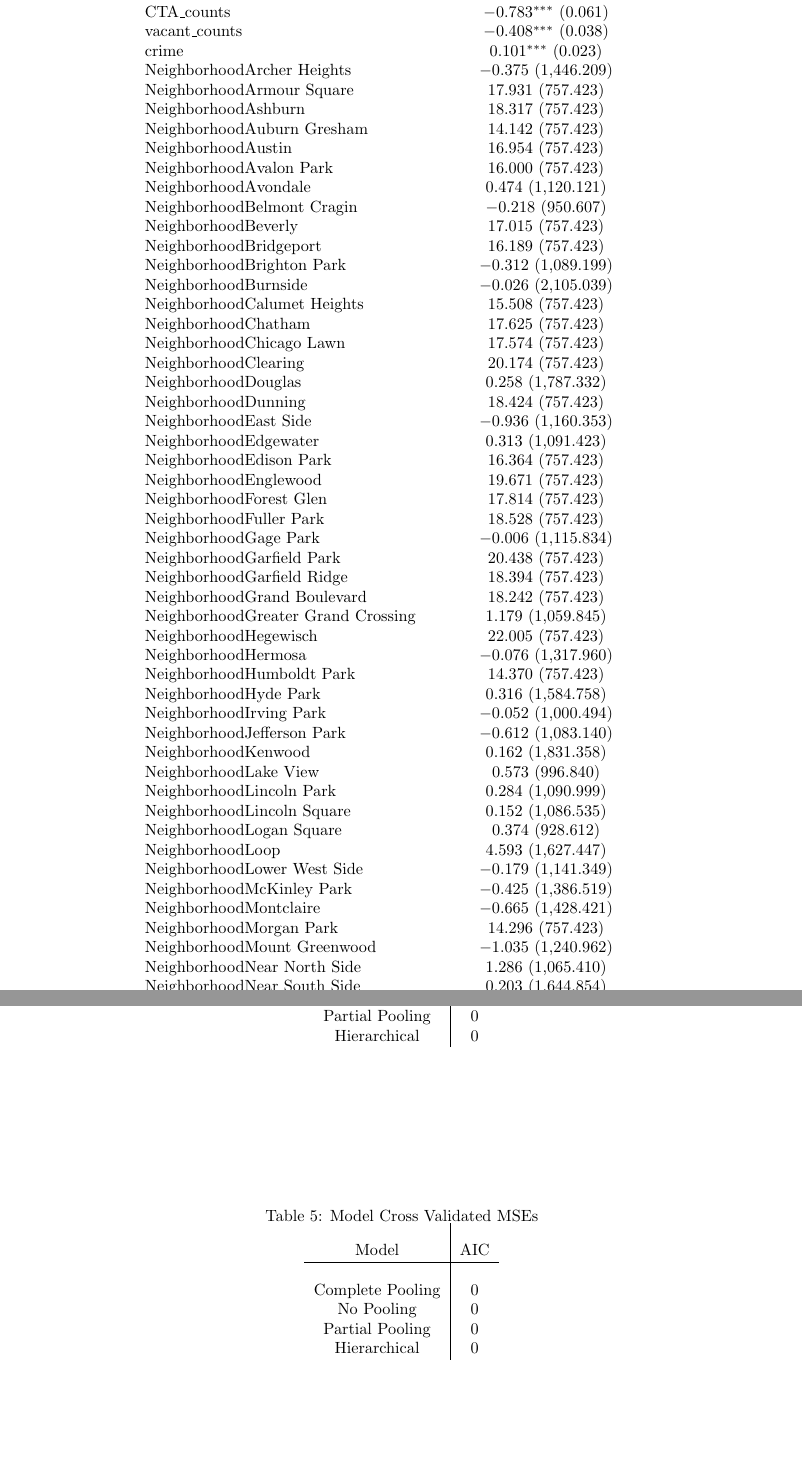
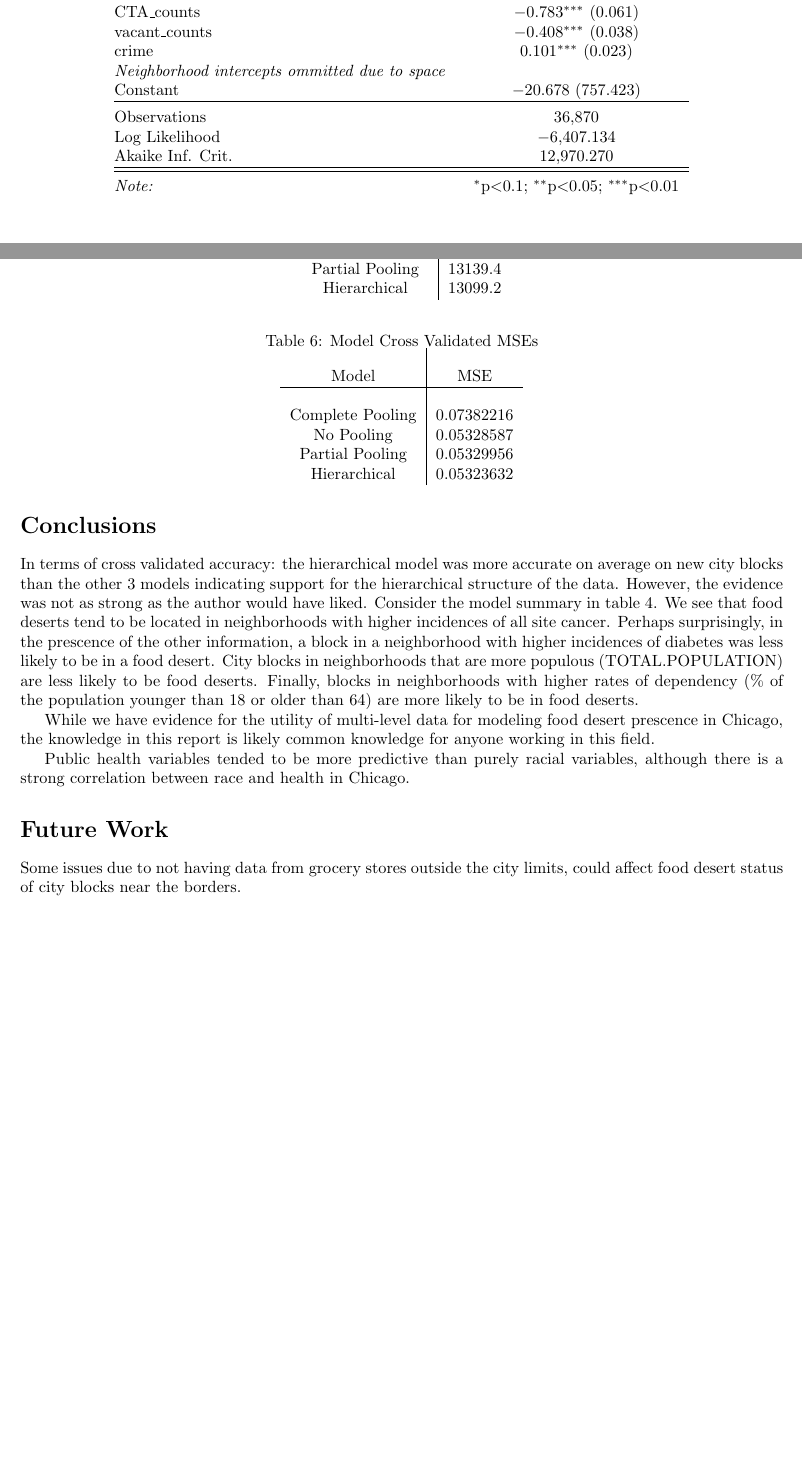
Before and after one commit to danielkberry/HM-Final-Project, a LaTeX document (paper.tex): two parts of pages 7 and 8 of 8, joined at a grey line, cut so that both start at the same text, the shorter picture padded with empty space. Compiled offline with pdfLaTeX.

Commit message:
Added a bunch of stuff. Close to final version.

```diff
--- a/paper.tex
+++ b/paper.tex
@@ -1,8 +1,10 @@
 \documentclass{report}
 
 \usepackage[margin=1in]{geometry}
+\usepackage{amsmath}
+\usepackage{graphicx}
 
-\usepackage{amsmath}
+
 
 \title{Access to Food in Chicago: \\ a Hierarchical Perspective}
 \author{Daniel Berry}
@@ -295,81 +334,82 @@ Akaike Inf. Crit. & 19,826.710 \\
 \hline \\[-1.8ex]
  CTA\_counts & $-$0.783$^{***}$ (0.061) \\
  vacant\_counts & $-$0.408$^{***}$ (0.038) \\
- crime & 0.101$^{***}$ (0.023) \\
- NeighborhoodArcher Heights & $-$0.375 (1,446.209) \\
- NeighborhoodArmour Square & 17.931 (757.423) \\
- NeighborhoodAshburn & 18.317 (757.423) \\
- NeighborhoodAuburn Gresham & 14.142 (757.423) \\
- NeighborhoodAustin & 16.954 (757.423) \\
- NeighborhoodAvalon Park & 16.000 (757.423) \\
- NeighborhoodAvondale & 0.474 (1,120.121) \\
- NeighborhoodBelmont Cragin & $-$0.218 (950.607) \\
- NeighborhoodBeverly & 17.015 (757.423) \\
- NeighborhoodBridgeport & 16.189 (757.423) \\
- NeighborhoodBrighton Park & $-$0.312 (1,089.199) \\
- NeighborhoodBurnside & $-$0.026 (2,105.039) \\
- NeighborhoodCalumet Heights & 15.508 (757.423) \\
- NeighborhoodChatham & 17.625 (757.423) \\
- NeighborhoodChicago Lawn & 17.574 (757.423) \\
- NeighborhoodClearing & 20.174 (757.423) \\
- NeighborhoodDouglas & 0.258 (1,787.332) \\
- NeighborhoodDunning & 18.424 (757.423) \\
- NeighborhoodEast Side & $-$0.936 (1,160.353) \\
- NeighborhoodEdgewater & 0.313 (1,091.423) \\
- NeighborhoodEdison Park & 16.364 (757.423) \\
- NeighborhoodEnglewood & 19.671 (757.423) \\
- NeighborhoodForest Glen & 17.814 (757.423) \\
- NeighborhoodFuller Park & 18.528 (757.423) \\
- NeighborhoodGage Park & $-$0.006 (1,115.834) \\
- NeighborhoodGarfield Park & 20.438 (757.423) \\
- NeighborhoodGarfield Ridge & 18.394 (757.423) \\
- NeighborhoodGrand Boulevard & 18.242 (757.423) \\
- NeighborhoodGreater Grand Crossing & 1.179 (1,059.845) \\
- NeighborhoodHegewisch & 22.005 (757.423) \\
- NeighborhoodHermosa & $-$0.076 (1,317.960) \\
- NeighborhoodHumboldt Park & 14.370 (757.423) \\
- NeighborhoodHyde Park & 0.316 (1,584.758) \\
- NeighborhoodIrving Park & $-$0.052 (1,000.494) \\
- NeighborhoodJefferson Park & $-$0.612 (1,083.140) \\
- NeighborhoodKenwood & 0.162 (1,831.358) \\
- NeighborhoodLake View & 0.573 (996.840) \\
- NeighborhoodLincoln Park & 0.284 (1,090.999) \\
- NeighborhoodLincoln Square & 0.152 (1,086.535) \\
- NeighborhoodLogan Square & 0.374 (928.612) \\
- NeighborhoodLoop & 4.593 (1,627.447) \\
- NeighborhoodLower West Side & $-$0.179 (1,141.349) \\
- NeighborhoodMcKinley Park & $-$0.425 (1,386.519) \\
- NeighborhoodMontclaire & $-$0.665 (1,428.421) \\
- NeighborhoodMorgan Park & 14.296 (757.423) \\
- NeighborhoodMount Greenwood & $-$1.035 (1,240.962) \\
- NeighborhoodNear North Side & 1.286 (1,065.410) \\
- NeighborhoodNear South Side & 0.203 (1,644.854) \\
- NeighborhoodNear West Side & 19.807 (757.423) \\
- NeighborhoodNew City & 17.533 (757.423) \\
- NeighborhoodNorth Center & 0.025 (1,072.777) \\
- NeighborhoodNorth Lawndale & 20.140 (757.423) \\
- NeighborhoodNorth Park & $-$0.485 (1,314.011) \\
- NeighborhoodNorwood Park & 15.859 (757.423) \\
- NeighborhoodO'Hare & 17.366 (757.423) \\
- NeighborhoodOakland & $-$0.333 (2,335.785) \\
- NeighborhoodPortage Park & 17.004 (757.423) \\
- NeighborhoodPullman & 20.484 (757.423) \\
- NeighborhoodRiverdale & $-$0.950 (2,642.673) \\
- NeighborhoodRogers Park & $-$0.180 (1,140.236) \\
- NeighborhoodRoseland & 21.135 (757.423) \\
- NeighborhoodSouth Chicago & 0.471 (1,066.274) \\
- NeighborhoodSouth Deering & 18.462 (757.423) \\
- NeighborhoodSouth Lawndale & $-$0.066 (1,038.034) \\
- NeighborhoodSouth Shore & 14.902 (757.423) \\
- NeighborhoodUptown & 0.845 (1,290.142) \\
- NeighborhoodWashington Heights & 17.343 (757.423) \\
- NeighborhoodWashington Park & 19.848 (757.423) \\
- NeighborhoodWest Elsdon & $-$0.357 (1,287.354) \\
- NeighborhoodWest Lawn & 18.031 (757.423) \\
- NeighborhoodWest Pullman & 20.427 (757.423) \\
- NeighborhoodWest Ridge & 18.428 (757.423) \\
- NeighborhoodWest Town & 0.566 (941.296) \\
- NeighborhoodWoodlawn & 17.508 (757.423) \\
+  crime & 0.101$^{***}$ (0.023) \\
+  \textit{Neighborhood intercepts ommitted due to space} & \\
+ % NeighborhoodArcher Heights & $-$0.375 (1,446.209) \\
+ % NeighborhoodArmour Square & 17.931 (757.423) \\
+ % NeighborhoodAshburn & 18.317 (757.423) \\
+ % NeighborhoodAuburn Gresham & 14.142 (757.423) \\
+ % NeighborhoodAustin & 16.954 (757.423) \\
+ % NeighborhoodAvalon Park & 16.000 (757.423) \\
+ % NeighborhoodAvondale & 0.474 (1,120.121) \\
+ % NeighborhoodBelmont Cragin & $-$0.218 (950.607) \\
+ % NeighborhoodBeverly & 17.015 (757.423) \\
+ % NeighborhoodBridgeport & 16.189 (757.423) \\
+ % NeighborhoodBrighton Park & $-$0.312 (1,089.199) \\
+ % NeighborhoodBurnside & $-$0.026 (2,105.039) \\
+ % NeighborhoodCalumet Heights & 15.508 (757.423) \\
+ % NeighborhoodChatham & 17.625 (757.423) \\
+ % NeighborhoodChicago Lawn & 17.574 (757.423) \\
+ % NeighborhoodClearing & 20.174 (757.423) \\
+ % NeighborhoodDouglas & 0.258 (1,787.332) \\
+ % NeighborhoodDunning & 18.424 (757.423) \\
+ % NeighborhoodEast Side & $-$0.936 (1,160.353) \\
+ % NeighborhoodEdgewater & 0.313 (1,091.423) \\
+ % NeighborhoodEdison Park & 16.364 (757.423) \\
+ % NeighborhoodEnglewood & 19.671 (757.423) \\
+ % NeighborhoodForest Glen & 17.814 (757.423) \\
+ % NeighborhoodFuller Park & 18.528 (757.423) \\
+ % NeighborhoodGage Park & $-$0.006 (1,115.834) \\
+ % NeighborhoodGarfield Park & 20.438 (757.423) \\
+ % NeighborhoodGarfield Ridge & 18.394 (757.423) \\
+ % NeighborhoodGrand Boulevard & 18.242 (757.423) \\
+ % NeighborhoodGreater Grand Crossing & 1.179 (1,059.845) \\
+ % NeighborhoodHegewisch & 22.005 (757.423) \\
+ % NeighborhoodHermosa & $-$0.076 (1,317.960) \\
+ % NeighborhoodHumboldt Park & 14.370 (757.423) \\
+ % NeighborhoodHyde Park & 0.316 (1,584.758) \\
+ % NeighborhoodIrving Park & $-$0.052 (1,000.494) \\
+ % NeighborhoodJefferson Park & $-$0.612 (1,083.140) \\
+ % NeighborhoodKenwood & 0.162 (1,831.358) \\
+ % NeighborhoodLake View & 0.573 (996.840) \\
+ % NeighborhoodLincoln Park & 0.284 (1,090.999) \\
+ % NeighborhoodLincoln Square & 0.152 (1,086.535) \\
+ % NeighborhoodLogan Square & 0.374 (928.612) \\
+ % NeighborhoodLoop & 4.593 (1,627.447) \\
+ % NeighborhoodLower West Side & $-$0.179 (1,141.349) \\
+ % NeighborhoodMcKinley Park & $-$0.425 (1,386.519) \\
+ % NeighborhoodMontclaire & $-$0.665 (1,428.421) \\
+ % NeighborhoodMorgan Park & 14.296 (757.423) \\
+ % NeighborhoodMount Greenwood & $-$1.035 (1,240.962) \\
+ % NeighborhoodNear North Side & 1.286 (1,065.410) \\
+ % NeighborhoodNear South Side & 0.203 (1,644.854) \\
+ % NeighborhoodNear West Side & 19.807 (757.423) \\
+ % NeighborhoodNew City & 17.533 (757.423) \\
+ % NeighborhoodNorth Center & 0.025 (1,072.777) \\
+ % NeighborhoodNorth Lawndale & 20.140 (757.423) \\
+ % NeighborhoodNorth Park & $-$0.485 (1,314.011) \\
+ % NeighborhoodNorwood Park & 15.859 (757.423) \\
+ % NeighborhoodO'Hare & 17.366 (757.423) \\
+ % NeighborhoodOakland & $-$0.333 (2,335.785) \\
+ % NeighborhoodPortage Park & 17.004 (757.423) \\
+ % NeighborhoodPullman & 20.484 (757.423) \\
+ % NeighborhoodRiverdale & $-$0.950 (2,642.673) \\
+ % NeighborhoodRogers Park & $-$0.180 (1,140.236) \\
+ % NeighborhoodRoseland & 21.135 (757.423) \\
+ % NeighborhoodSouth Chicago & 0.471 (1,066.274) \\
+ % NeighborhoodSouth Deering & 18.462 (757.423) \\
+ % NeighborhoodSouth Lawndale & $-$0.066 (1,038.034) \\
+ % NeighborhoodSouth Shore & 14.902 (757.423) \\
+ % NeighborhoodUptown & 0.845 (1,290.142) \\
+ % NeighborhoodWashington Heights & 17.343 (757.423) \\
+ % NeighborhoodWashington Park & 19.848 (757.423) \\
+ % NeighborhoodWest Elsdon & $-$0.357 (1,287.354) \\
+ % NeighborhoodWest Lawn & 18.031 (757.423) \\
+ % NeighborhoodWest Pullman & 20.427 (757.423) \\
+ % NeighborhoodWest Ridge & 18.428 (757.423) \\
+ % NeighborhoodWest Town & 0.566 (941.296) \\
+ % NeighborhoodWoodlawn & 17.508 (757.423) \\
  Constant & $-$20.678 (757.423) \\
 \hline \\[-1.8ex]
 Observations & 36,870 \\
@@ -453,10 +524,10 @@ As we can see from table \ref{MSEs}, %TODO: write section on which MSEs are the
   \begin{tabular}[c]{c|c}
 \\    Model & AIC \\
     \hline \\
-    Complete Pooling & 0 \\
-    No Pooling & 0 \\
-    Partial Pooling & 0 \\
-    Hierarchical & 0 \\
+    Complete Pooling & 19826.7 \\
+    No Pooling & 12970.3 \\
+    Partial Pooling & 13139.4 \\
+    Hierarchical & 13099.2 \\
   \end{tabular}
 \end{table}
 
@@ -464,17 +535,25 @@ As we can see from table \ref{MSEs}, %TODO: write section on which MSEs are the
   \caption{Model Cross Validated MSEs}
   \label{MSEs}
   \begin{tabular}[c]{c|c}
-\\    Model & AIC \\
+\\    Model & MSE \\
     \hline \\
-    Complete Pooling & 0 \\
-    No Pooling & 0 \\
-    Partial Pooling & 0 \\
-    Hierarchical & 0 \\
+    Complete Pooling & 0.07382216 \\
+    No Pooling &  0.05328587 \\
+    Partial Pooling & 0.05329956 \\
+    Hierarchical & 0.05323632 \\
   \end{tabular}
 \end{table}
 
 \section*{Conclusions}
 
+In terms of cross validated accuracy: the hierarchical model was more accurate on average on new city blocks than the other 3 models indicating support for the hierarchical structure of the data. However, the evidence was not as strong as the author would have liked. Consider the model summary in table \ref{mlm}. We see that food deserts tend to be located in neighborhoods with higher incidences of all site cancer. Perhaps surprisingly, in the prescence of the other information, a block in a neighborhood with higher incidences of diabetes was less likely to be in a food desert. City blocks in neighborhoods that are more populous (TOTAL.POPULATION) are less likely to be food deserts. Finally, blocks in neighborhoods with higher rates of dependency (\% of the population younger than 18 or older than 64) are more likely to be in food deserts.
+
+While we have evidence for the utility of multi-level data for modeling food desert prescence in Chicago, the knowledge in this report is likely common knowledge for anyone working in this field.
+
+Public health variables tended to be more predictive than purely racial variables, although there is a strong correlation between race and health in Chicago.
+
+\section*{Future Work}
+Some issues due to not having data from grocery stores outside the city limits, could affect food desert status of city blocks near the borders.
 
 
 \end{document}
```
Also changed, not shown: paper.tex (78 more changed lines), 6 other files.
